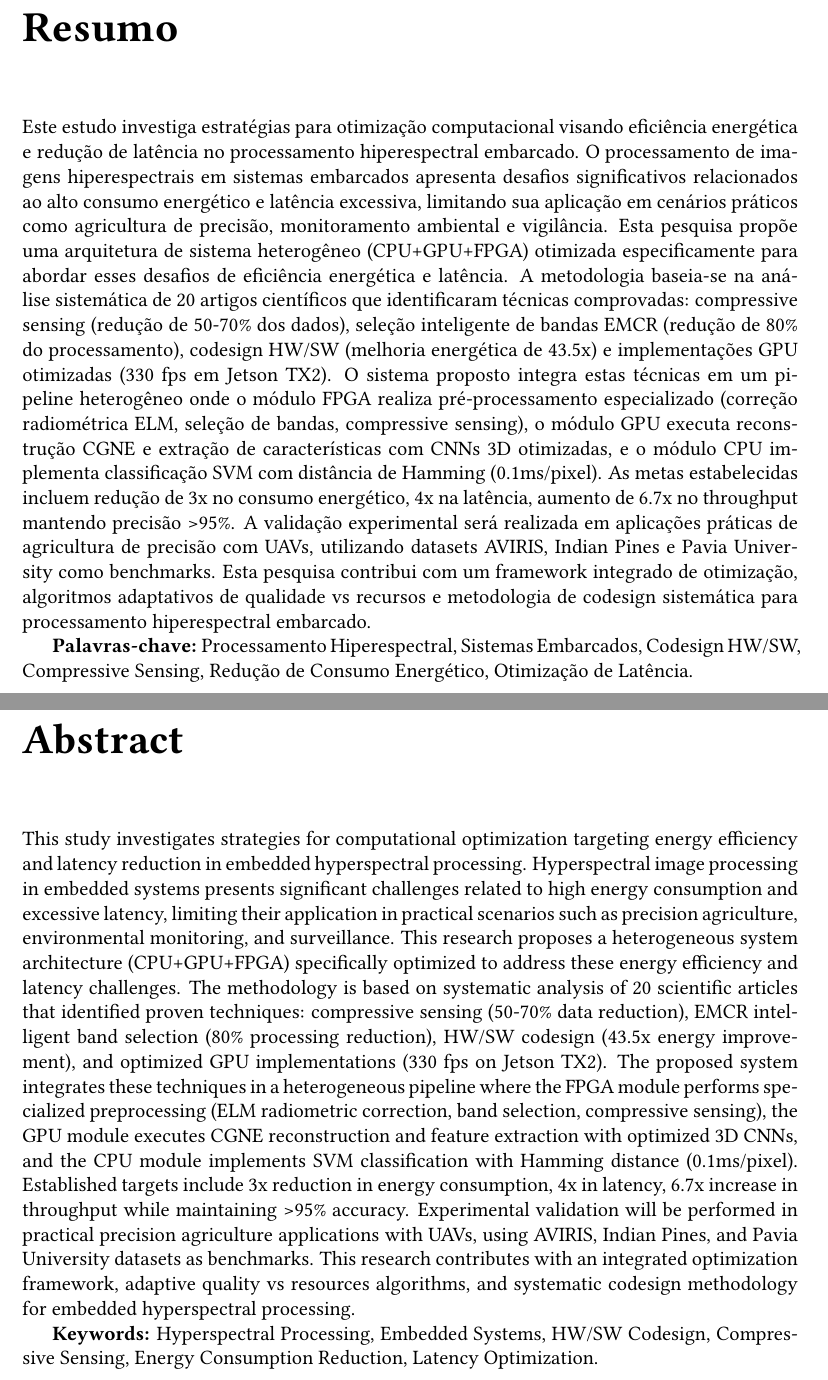
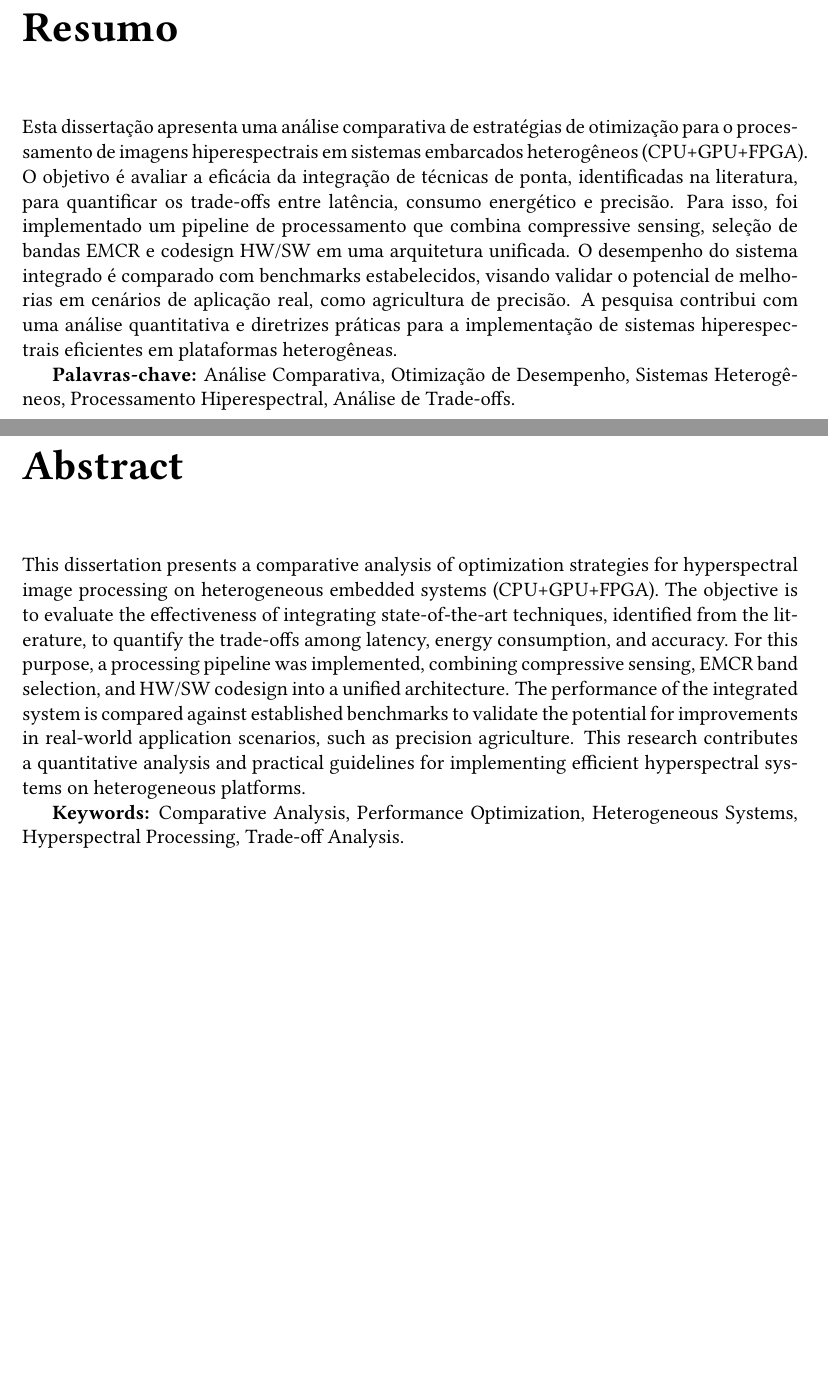
Before and after one commit to engdiegomaia/artigo-mestrado-unicamp-ft, a LaTeX thesis (src/tese.tex): two parts of pages 3 and 4 of 43, joined at a grey line, cut so that both start at the same text, the shorter picture padded with empty space. Compiled offline with pdfLaTeX.

Commit message:
Last  update

```diff
--- a/src/tese.tex
+++ b/src/tese.tex
@@ -33,7 +33,7 @@
 
 %% Informações obrigatórias da classe UNICAMP-FT
 \autor{Diego Maia}
-\titulo{Estudo sobre estratégias para Otimização computacional visando eficiência energética e Latência no Processamento Hiperespectral Embarcado}
+\titulo{Análise Comparativa de Estratégias de Otimização para Processamento de Imagens Hiperespectrais em Sistemas Heterogêneos}
 \mestrado % Define grau como mestrado
 \areaConcentracao{Tecnologia}
 \orientador{Prof. Dr. [Nome do Orientador]}
@@ -69 +51,0 @@ Otimização computacional visando\\[0.5em]
-eficiência energética e Latência no\\[0.5em]
@@ -90,17 +61,17 @@ Processamento Hiperespectral Embarcado}}
 % Resumo usando environment da classe
 \begin{resumo}
 
-Este estudo investiga estratégias para otimização computacional visando eficiência energética e redução de latência no processamento hiperespectral embarcado. O processamento de imagens hiperespectrais em sistemas embarcados apresenta desafios significativos relacionados ao alto consumo energético e latência excessiva, limitando sua aplicação em cenários práticos como agricultura de precisão, monitoramento ambiental e vigilância. Esta pesquisa propõe uma arquitetura de sistema heterogêneo (CPU+GPU+FPGA) otimizada especificamente para abordar esses desafios de eficiência energética e latência. A metodologia baseia-se na análise sistemática de 20 artigos científicos que identificaram técnicas comprovadas: compressive sensing (redução de 50-70\% dos dados), seleção inteligente de bandas EMCR (redução de 80\% do processamento), codesign HW/SW (melhoria energética de 43.5x) e implementações GPU otimizadas (330 fps em Jetson TX2). O sistema proposto integra estas técnicas em um pipeline heterogêneo onde o módulo FPGA realiza pré-processamento especializado (correção radiométrica ELM, seleção de bandas, compressive sensing), o módulo GPU executa reconstrução CGNE e extração de características com CNNs 3D otimizadas, e o módulo CPU implementa classificação SVM com distância de Hamming (0.1ms/pixel). As metas estabelecidas incluem redução de 3x no consumo energético, 4x na latência, aumento de 6.7x no throughput mantendo precisão >95\%. A validação experimental será realizada em aplicações práticas de agricultura de precisão com UAVs, utilizando datasets AVIRIS, Indian Pines e Pavia University como benchmarks. Esta pesquisa contribui com um framework integrado de otimização, algoritmos adaptativos de qualidade vs recursos e metodologia de codesign sistemática para processamento hiperespectral embarcado.
+Esta dissertação apresenta uma análise comparativa de estratégias de otimização para o processamento de imagens hiperespectrais em sistemas embarcados heterogêneos (CPU+GPU+FPGA). O objetivo é avaliar a eficácia da integração de técnicas de ponta, identificadas na literatura, para quantificar os trade-offs entre latência, consumo energético e precisão. Para isso, foi implementado um pipeline de processamento que combina compressive sensing, seleção de bandas EMCR e codesign HW/SW em uma arquitetura unificada. O desempenho do sistema integrado é comparado com benchmarks estabelecidos, visando validar o potencial de melhorias em cenários de aplicação real, como agricultura de precisão. A pesquisa contribui com uma análise quantitativa e diretrizes práticas para a implementação de sistemas hiperespectrais eficientes em plataformas heterogêneas.
 
-\textbf{Palavras-chave:} Processamento Hiperespectral, Sistemas Embarcados, Codesign HW/SW, Compressive Sensing, Redução de Consumo Energético, Otimização de Latência.
+\textbf{Palavras-chave:} Análise Comparativa, Otimização de Desempenho, Sistemas Heterogêneos, Processamento Hiperespectral, Análise de Trade-offs.
 \end{resumo}
 
 % Abstract usando environment da classe
 \begin{abstract}
 
-This study investigates strategies for computational optimization targeting energy efficiency and latency reduction in embedded hyperspectral processing. Hyperspectral image processing in embedded systems presents significant challenges related to high energy consumption and excessive latency, limiting their application in practical scenarios such as precision agriculture, environmental monitoring, and surveillance. This research proposes a heterogeneous system architecture (CPU+GPU+FPGA) specifically optimized to address these energy efficiency and latency challenges. The methodology is based on systematic analysis of 20 scientific articles that identified proven techniques: compressive sensing (50-70\% data reduction), EMCR intelligent band selection (80\% processing reduction), HW/SW codesign (43.5x energy improvement), and optimized GPU implementations (330 fps on Jetson TX2). The proposed system integrates these techniques in a heterogeneous pipeline where the FPGA module performs specialized preprocessing (ELM radiometric correction, band selection, compressive sensing), the GPU module executes CGNE reconstruction and feature extraction with optimized 3D CNNs, and the CPU module implements SVM classification with Hamming distance (0.1ms/pixel). Established targets include 3x reduction in energy consumption, 4x in latency, 6.7x increase in throughput while maintaining >95\% accuracy. Experimental validation will be performed in practical precision agriculture applications with UAVs, using AVIRIS, Indian Pines, and Pavia University datasets as benchmarks. This research contributes with an integrated optimization framework, adaptive quality vs resources algorithms, and systematic codesign methodology for embedded hyperspectral processing.
+This dissertation presents a comparative analysis of optimization strategies for hyperspectral image processing on heterogeneous embedded systems (CPU+GPU+FPGA). The objective is to evaluate the effectiveness of integrating state-of-the-art techniques, identified from the literature, to quantify the trade-offs among latency, energy consumption, and accuracy. For this purpose, a processing pipeline was implemented, combining compressive sensing, EMCR band selection, and HW/SW codesign into a unified architecture. The performance of the integrated system is compared against established benchmarks to validate the potential for improvements in real-world application scenarios, such as precision agriculture. This research contributes a quantitative analysis and practical guidelines for implementing efficient hyperspectral systems on heterogeneous platforms.
 
-\textbf{Keywords:} Hyperspectral Processing, Embedded Systems, HW/SW Codesign, Compressive Sensing, Energy Consumption Reduction, Latency Optimization.
+\textbf{Keywords:} Comparative Analysis, Performance Optimization, Heterogeneous Systems, Hyperspectral Processing, Trade-off Analysis.
 \end{abstract}
 
 % Sumário
```
Also changed, not shown: src/tese.bbl (added), src/tese.pdf (added), src/tese.tex (30 more changed lines), 9 other files.
